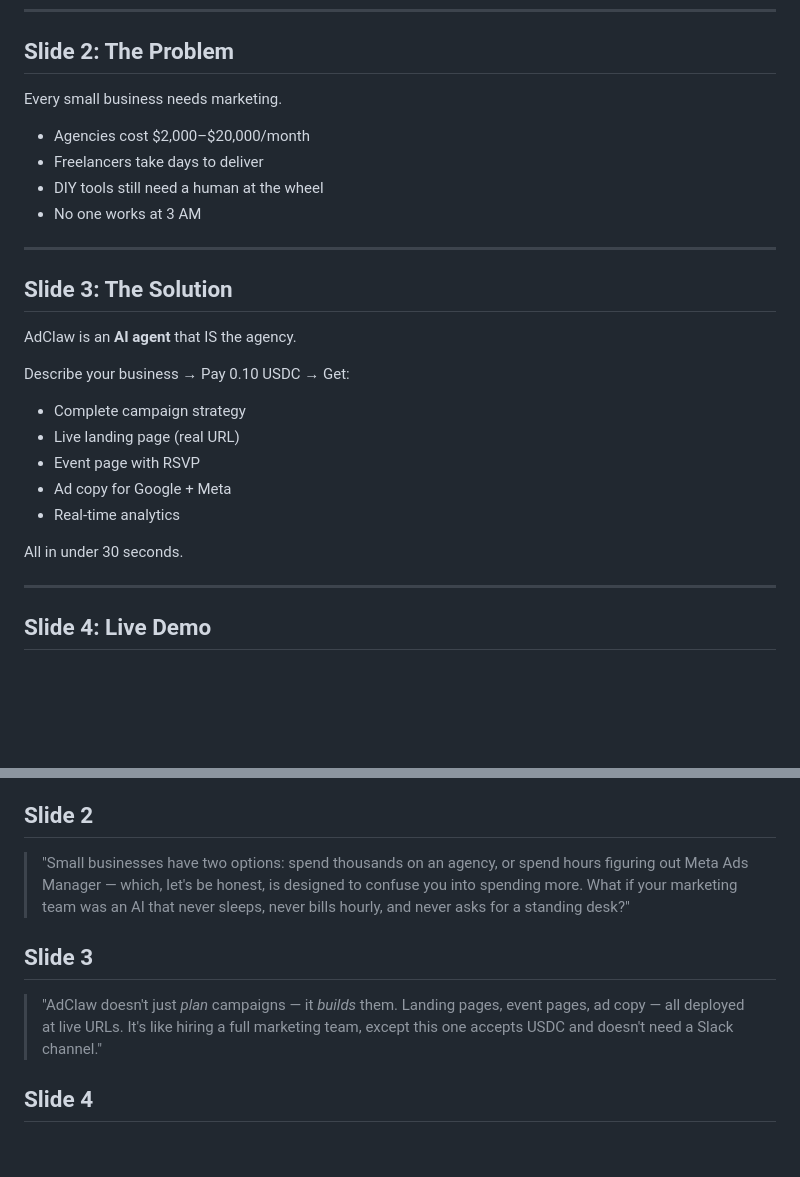
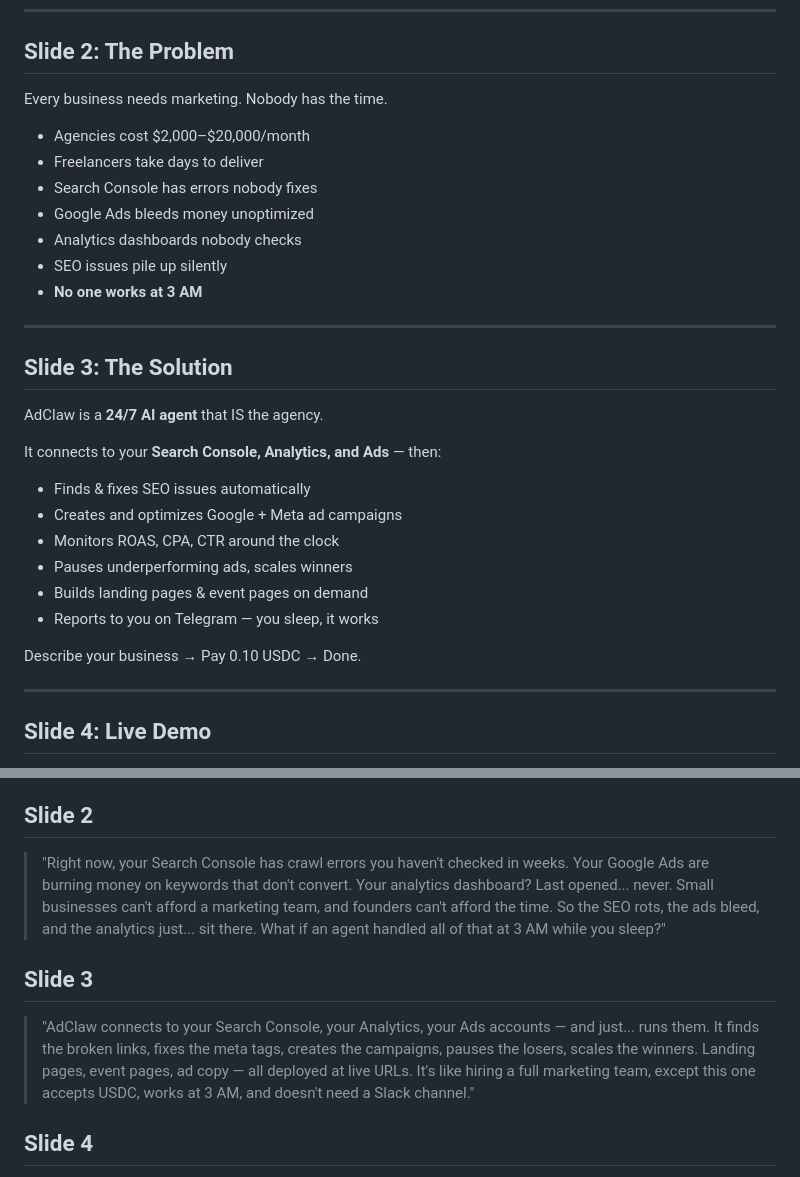
Before and after one commit to udhaykumarbala/adclaw, a Markdown page: slides.md, 2 parts joined by grey strips. Drawn GitHub-style; blank space fills up the shorter version.

Commit message:
Update slides: add Search Console, Analytics, Ads, SEO optimization story

```diff
--- a/slides.md
+++ b/slides.md
@@ -15,27 +15,31 @@ GOAT Track | OpenClaw Hack 2026 | Solo Build
 
 ## Slide 2: The Problem
 
-Every small business needs marketing.
+Every business needs marketing. Nobody has the time.
 
 - Agencies cost $2,000–$20,000/month
 - Freelancers take days to deliver
-- DIY tools still need a human at the wheel
-- No one works at 3 AM
+- Search Console has errors nobody fixes
+- Google Ads bleeds money unoptimized
+- Analytics dashboards nobody checks
+- SEO issues pile up silently
+- **No one works at 3 AM**
 
 ---
 
 ## Slide 3: The Solution
 
-AdClaw is an **AI agent** that IS the agency.
+AdClaw is a **24/7 AI agent** that IS the agency.
 
-Describe your business → Pay 0.10 USDC → Get:
-- Complete campaign strategy
-- Live landing page (real URL)
-- Event page with RSVP
-- Ad copy for Google + Meta
-- Real-time analytics
+It connects to your **Search Console, Analytics, and Ads** — then:
+- Finds & fixes SEO issues automatically
+- Creates and optimizes Google + Meta ad campaigns
+- Monitors ROAS, CPA, CTR around the clock
+- Pauses underperforming ads, scales winners
+- Builds landing pages & event pages on demand
+- Reports to you on Telegram — you sleep, it works
 
-All in under 30 seconds.
+Describe your business → Pay 0.10 USDC → Done.
 
 ---
 
@@ -142,10 +146,10 @@ User Prompt → x402 Payment (USDC) → AI Generation → Deployed Assets
 > "Hi, I'm Udhay. I built AdClaw — an AI agent that works harder than any marketing intern, never takes a coffee break, and actually *gets paid* in crypto. Let's just say it has a better work ethic than my last agency."
 
 ## Slide 2
-> "Small businesses have two options: spend thousands on an agency, or spend hours figuring out Meta Ads Manager — which, let's be honest, is designed to confuse you into spending more. What if your marketing team was an AI that never sleeps, never bills hourly, and never asks for a standing desk?"
+> "Right now, your Search Console has crawl errors you haven't checked in weeks. Your Google Ads are burning money on keywords that don't convert. Your analytics dashboard? Last opened... never. Small businesses can't afford a marketing team, and founders can't afford the time. So the SEO rots, the ads bleed, and the analytics just... sit there. What if an agent handled all of that at 3 AM while you sleep?"
 
 ## Slide 3
-> "AdClaw doesn't just *plan* campaigns — it *builds* them. Landing pages, event pages, ad copy — all deployed at live URLs. It's like hiring a full marketing team, except this one accepts USDC and doesn't need a Slack channel."
+> "AdClaw connects to your Search Console, your Analytics, your Ads accounts — and just... runs them. It finds the broken links, fixes the meta tags, creates the campaigns, pauses the losers, scales the winners. Landing pages, event pages, ad copy — all deployed at live URLs. It's like hiring a full marketing team, except this one accepts USDC, works at 3 AM, and doesn't need a Slack channel."
 
 ## Slide 4
 > "Let me show you the magic. I type a description, I pay 30 cents in USDC on GOAT Testnet, and... boom — a full campaign with a live landing page. No templates. No drag-and-drop. Just AI and vibes. Actually, AI and *on-chain receipts* — much better than vibes."
```
